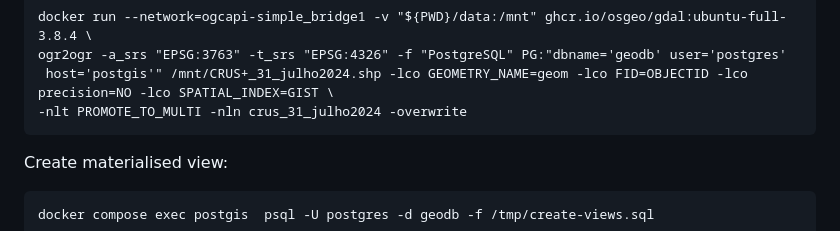
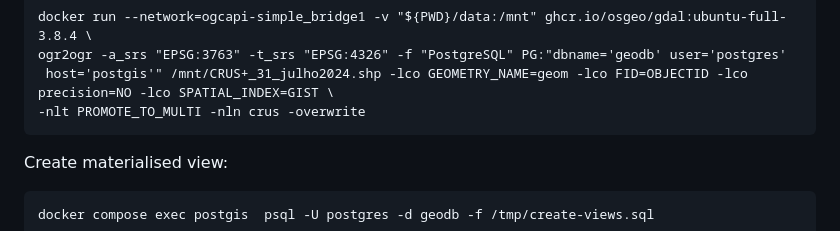
Before and after one commit to dgterritorio/OGCAPI, a Markdown page: README.md, the part around the change. Drawn GitHub-style.

Commit message:
- updated table name of create table command

````diff
--- a/README.md
+++ b/README.md
@@ -66,7 +66,7 @@ Insert data:
 docker run --network=ogcapi-simple_bridge1 -v "${PWD}/data:/mnt" ghcr.io/osgeo/gdal:ubuntu-full-3.8.4 \
 ogr2ogr -a_srs "EPSG:3763" -t_srs "EPSG:4326" -f "PostgreSQL" PG:"dbname='geodb' user='postgres'
  host='postgis'" /mnt/CRUS+_31_julho2024.shp -lco GEOMETRY_NAME=geom -lco FID=OBJECTID -lco precision=NO -lco SPATIAL_INDEX=GIST \
--nlt PROMOTE_TO_MULTI -nln crus_31_julho2024 -overwrite
+-nlt PROMOTE_TO_MULTI -nln crus -overwrite
 ```
 
 Create materialised view:
````
